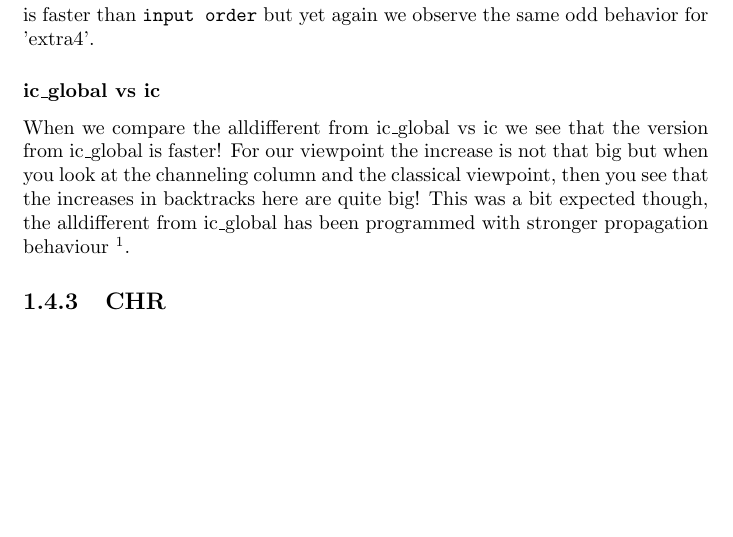
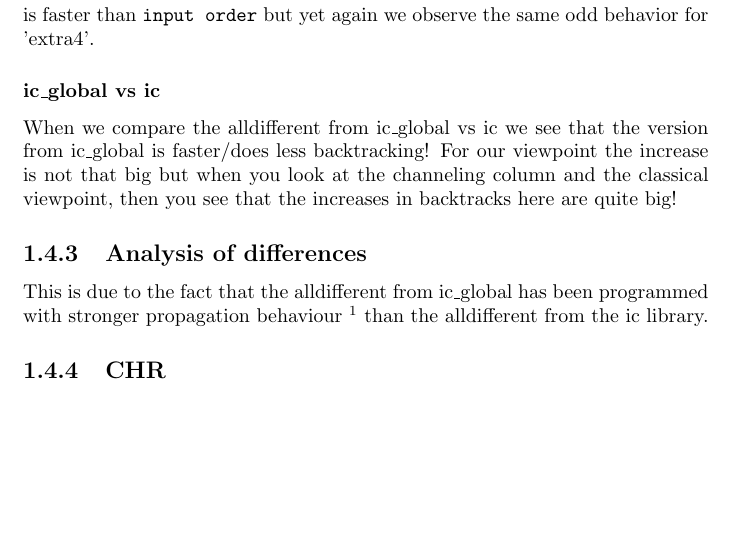
Before and after one commit to arminnh/ma1-constraint-logic-programming, a LaTeX document (verslag/report.tex): part of page 9 of 12, cut so that both start at the same text. Compiled offline with pdfLaTeX.

```diff
--- a/verslag/report.tex
+++ b/verslag/report.tex
@@ -418,7 +418,10 @@
 When we look to the alldifferent from the ic library tables, we see exactly the same behavior as mentioned before. We see that most of the times \texttt{first fail} is faster than \texttt{input order} but yet again we observe the same odd behavior for 'extra4'.
 
 \subsubsection{ic\_global vs ic}
-When we compare the alldifferent from ic\_global vs ic we see that the version from ic\_global is faster! For our viewpoint the increase is not that big but when you look at the channeling column and the classical viewpoint, then you see that the increases in backtracks here are quite big! This was a bit expected though, the alldifferent from ic\_global has been programmed with stronger propagation behaviour \footnote{http://eclipseclp.org/doc/bips/lib/ic\_global/alldifferent-1.html}.
+When we compare the alldifferent from ic\_global vs ic we see that the version from ic\_global is faster/does less backtracking! For our viewpoint the increase is not that big but when you look at the channeling column and the classical viewpoint, then you see that the increases in backtracks here are quite big!
+
+\subsection{Analysis of differences}
+This is due to the fact that the alldifferent from ic\_global has been programmed with stronger propagation behaviour \footnote{http://eclipseclp.org/doc/bips/lib/ic\_global/alldifferent-1.html} than the alldifferent from the ic library.
 \subsection{CHR}
 
 
```
Also changed, not shown: verslag/report.pdf, 6 other files.
